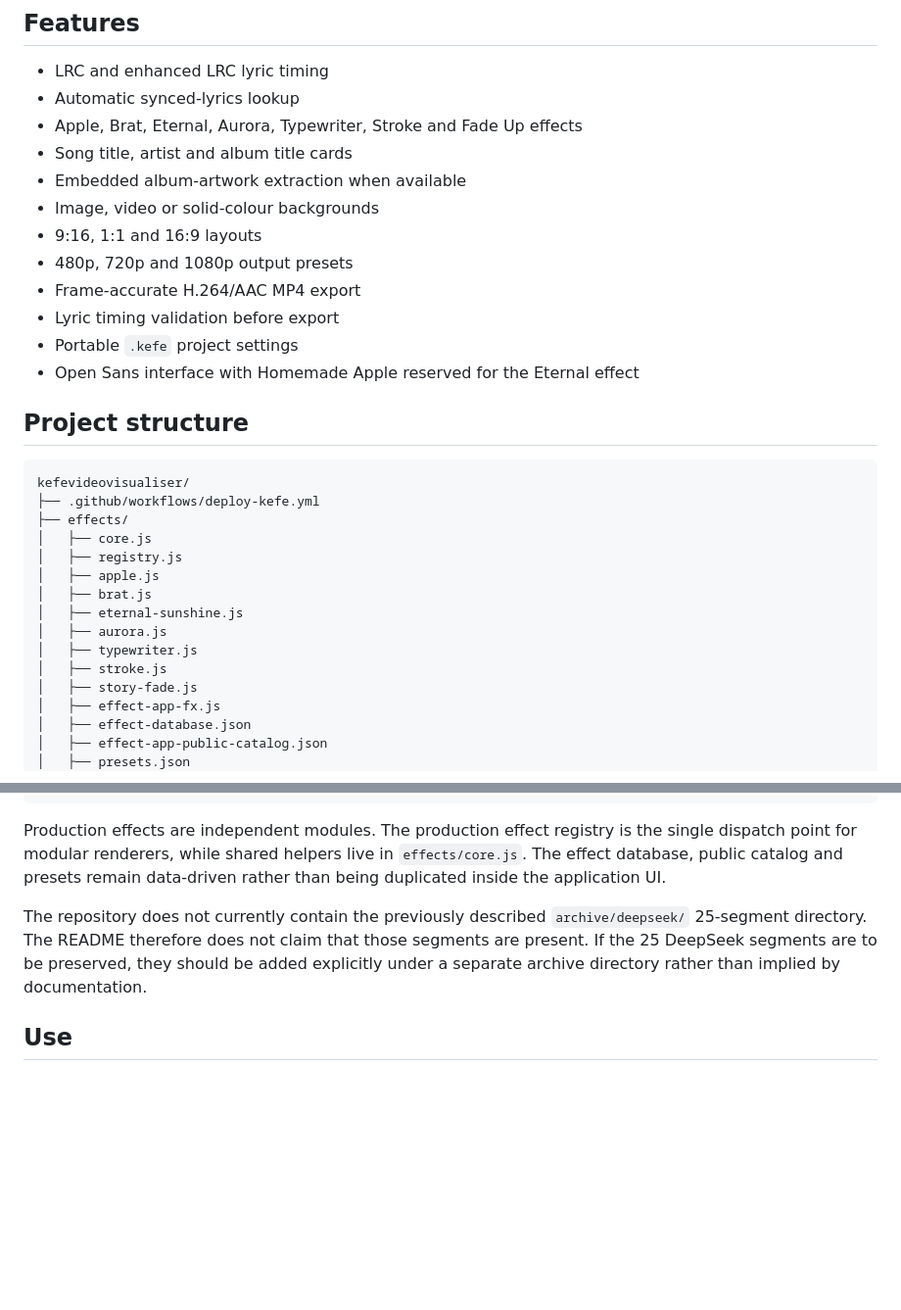
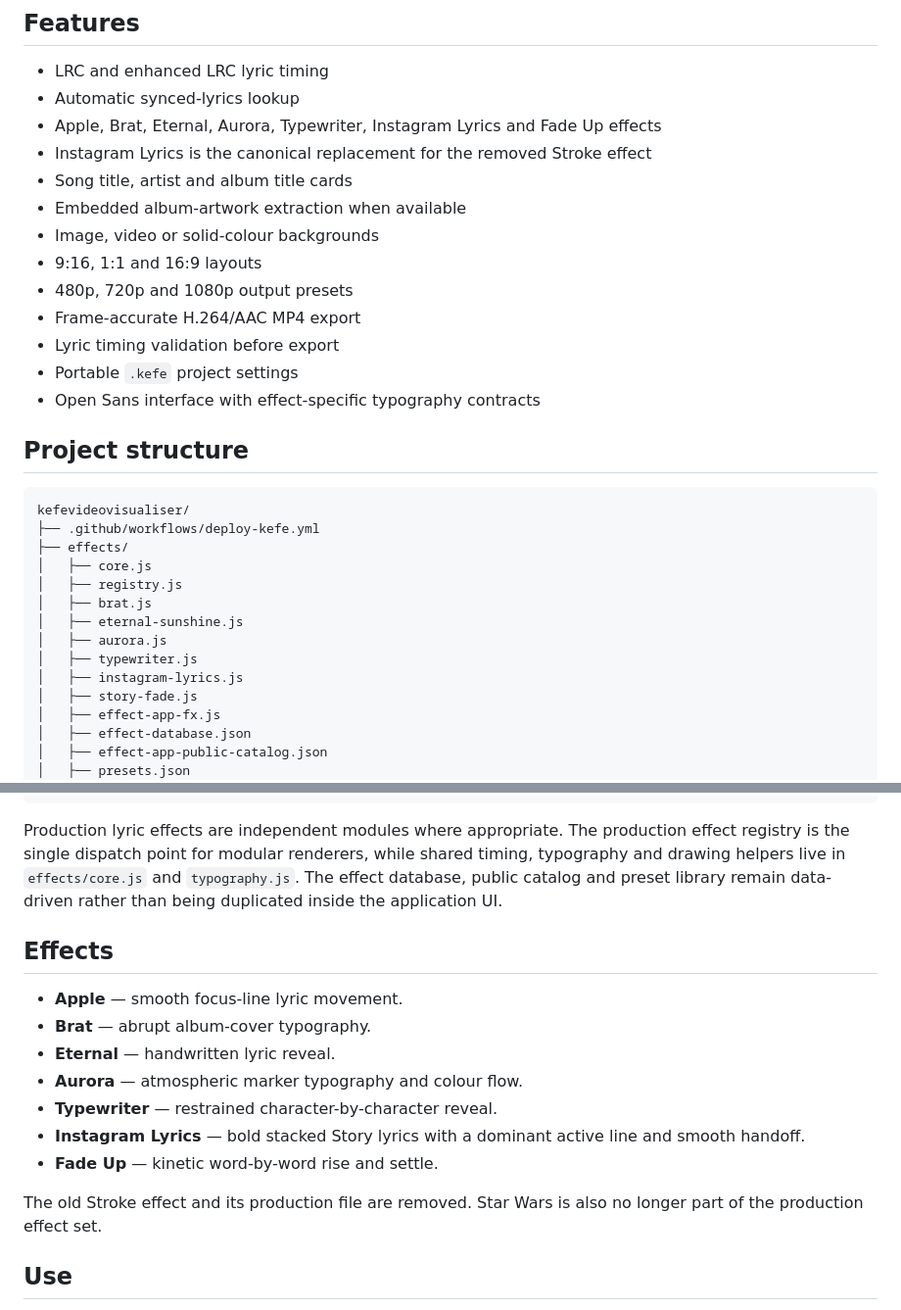
Before and after one commit to Tezzaaaaaa/kefevideovisualiser, a Markdown page: README.md, 2 parts joined by grey strips. Shown at 98% size. GitHub-like rendering; blank space fills up the shorter version.

Commit message:
Synchronize README with current KEFE effect architecture

````diff
--- a/README.md
+++ b/README.md
@@ -18,7 +18,8 @@ KEFE Visualiser combines audio, synced lyrics and an optional background into an
 
 - LRC and enhanced LRC lyric timing
 - Automatic synced-lyrics lookup
-- Apple, Brat, Eternal, Aurora, Typewriter, Stroke and Fade Up effects
+- Apple, Brat, Eternal, Aurora, Typewriter, Instagram Lyrics and Fade Up effects
+- Instagram Lyrics is the canonical replacement for the removed Stroke effect
 - Song title, artist and album title cards
 - Embedded album-artwork extraction when available
 - Image, video or solid-colour backgrounds
@@ -27,7 +28,7 @@ KEFE Visualiser combines audio, synced lyrics and an optional background into an
 - Frame-accurate H.264/AAC MP4 export
 - Lyric timing validation before export
 - Portable `.kefe` project settings
-- Open Sans interface with Homemade Apple reserved for the Eternal effect
+- Open Sans interface with effect-specific typography contracts
 
 ## Project structure
 
@@ -37,12 +38,11 @@ kefevideovisualiser/
 ├── effects/
 │   ├── core.js
 │   ├── registry.js
-│   ├── apple.js
 │   ├── brat.js
 │   ├── eternal-sunshine.js
 │   ├── aurora.js
 │   ├── typewriter.js
-│   ├── stroke.js
+│   ├── instagram-lyrics.js
 │   ├── story-fade.js
 │   ├── effect-app-fx.js
 │   ├── effect-database.json
@@ -66,9 +66,19 @@ kefevideovisualiser/
 └── README.md
 ```
 
-Production effects are independent modules. The production effect registry is the single dispatch point for modular renderers, while shared helpers live in `effects/core.js`. The effect database, public catalog and presets remain data-driven rather than being duplicated inside the application UI.
+Production lyric effects are independent modules where appropriate. The production effect registry is the single dispatch point for modular renderers, while shared timing, typography and drawing helpers live in `effects/core.js` and `typography.js`. The effect database, public catalog and preset library remain data-driven rather than being duplicated inside the application UI.
 
-The repository does not currently contain the previously described `archive/deepseek/` 25-segment directory. The README therefore does not claim that those segments are present. If the 25 DeepSeek segments are to be preserved, they should be added explicitly under a separate archive directory rather than implied by documentation.
+## Effects
+
+- **Apple** — smooth focus-line lyric movement.
+- **Brat** — abrupt album-cover typography.
+- **Eternal** — handwritten lyric reveal.
+- **Aurora** — atmospheric marker typography and colour flow.
+- **Typewriter** — restrained character-by-character reveal.
+- **Instagram Lyrics** — bold stacked Story lyrics with a dominant active line and smooth handoff.
+- **Fade Up** — kinetic word-by-word rise and settle.
+
+The old Stroke effect and its production file are removed. Star Wars is also no longer part of the production effect set.
 
 ## Use
 
````
